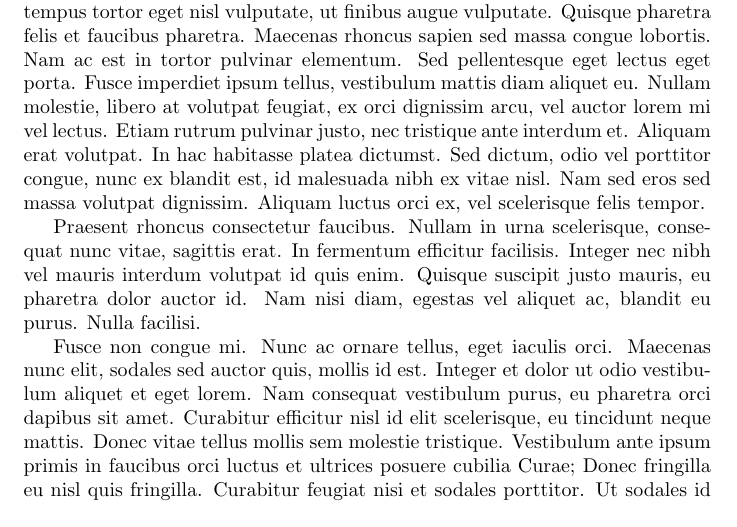
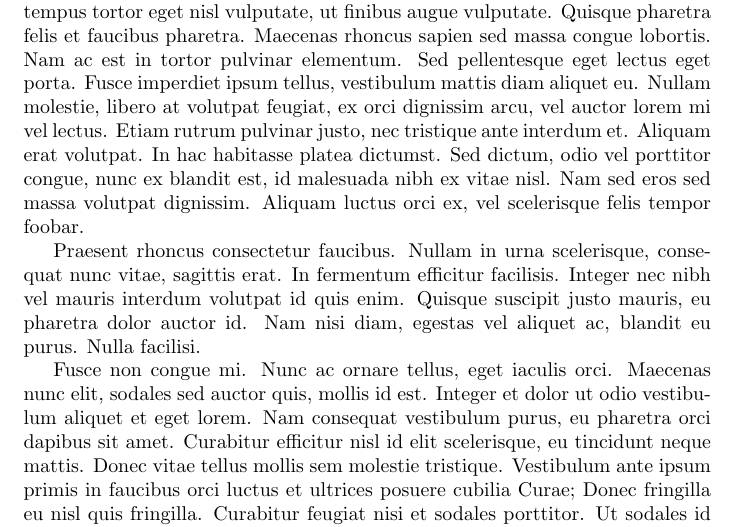
Before and after one commit to marceloalcocer/overleafv2, a LaTeX document (supplementary/supplementary.tex): part of the page, cut so that both start at the same text. Compiled offline with pdfLaTeX.

Commit message:
Updates from ShareLaTeX

```diff
--- a/supplementary/supplementary.tex
+++ b/supplementary/supplementary.tex
@@ -4,7 +4,7 @@
 
 \maketitle
 
-Sed vitae mattis ligula, sed ultricies elit. Proin id nisi magna. Quisque tempus tortor eget nisl vulputate, ut finibus augue vulputate. Quisque pharetra felis et faucibus pharetra. Maecenas rhoncus sapien sed massa congue lobortis. Nam ac est in tortor pulvinar elementum. Sed pellentesque eget lectus eget porta. Fusce imperdiet ipsum tellus, vestibulum mattis diam aliquet eu. Nullam molestie, libero at volutpat feugiat, ex orci dignissim arcu, vel auctor lorem mi vel lectus. Etiam rutrum pulvinar justo, nec tristique ante interdum et. Aliquam erat volutpat. In hac habitasse platea dictumst. Sed dictum, odio vel porttitor congue, nunc ex blandit est, id malesuada nibh ex vitae nisl. Nam sed eros sed massa volutpat dignissim. Aliquam luctus orci ex, vel scelerisque felis tempor.
+Sed vitae mattis ligula, sed ultricies elit. Proin id nisi magna. Quisque tempus tortor eget nisl vulputate, ut finibus augue vulputate. Quisque pharetra felis et faucibus pharetra. Maecenas rhoncus sapien sed massa congue lobortis. Nam ac est in tortor pulvinar elementum. Sed pellentesque eget lectus eget porta. Fusce imperdiet ipsum tellus, vestibulum mattis diam aliquet eu. Nullam molestie, libero at volutpat feugiat, ex orci dignissim arcu, vel auctor lorem mi vel lectus. Etiam rutrum pulvinar justo, nec tristique ante interdum et. Aliquam erat volutpat. In hac habitasse platea dictumst. Sed dictum, odio vel porttitor congue, nunc ex blandit est, id malesuada nibh ex vitae nisl. Nam sed eros sed massa volutpat dignissim. Aliquam luctus orci ex, vel scelerisque felis tempor foobar.
 
 % Dumb comment
 
```
